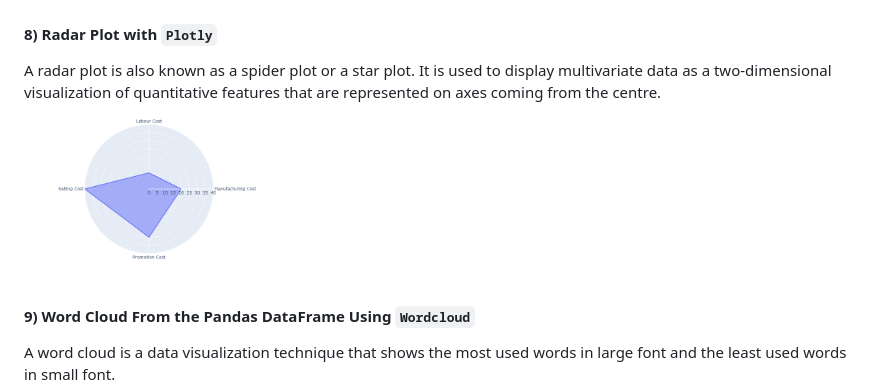
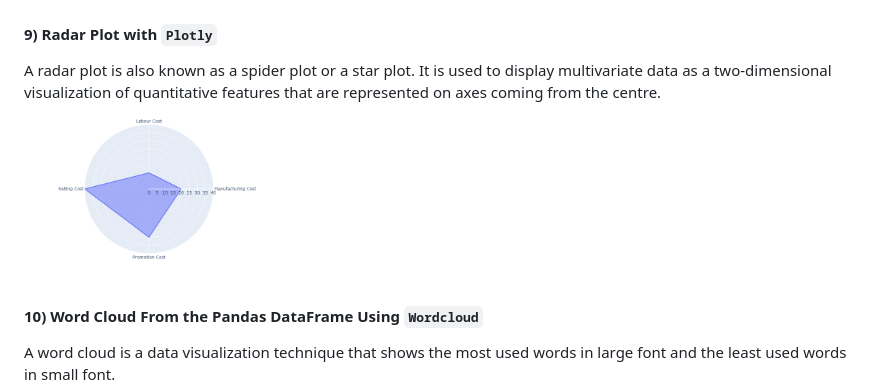
Before and after one commit to ZhuuukDS/Data-Visualizations, a Markdown page: README.md, the part around the change printed below. Drawn GitHub-style.

```diff
--- a/README.md
+++ b/README.md
@@ -33,10 +41,10 @@ This is a way to analyze geospatial data, when we plot the latitude and longitud
 Histogram and density plots are a good way to quickly visualize and analyze the distribution of the dataset.<br>
 <a href='dist_plot/hist_dens_plots .ipynb'><img src='/dist_plot/distplot.png' width = 250></a>
 
-#### 8) Radar Plot with `Plotly` <br>
+#### 9) Radar Plot with `Plotly` <br>
 A radar plot is also known as a spider plot or a star plot. It is used to display multivariate data as a two-dimensional visualization of quantitative features that are represented on axes coming from the centre. <br>
 <a href='/radar_plot/radar_plot.ipynb'><img src='/radar_plot/radar.png' width = 250></a>
 
-#### 9) Word Cloud From the Pandas DataFrame Using `Wordcloud` <br>
+#### 10) Word Cloud From the Pandas DataFrame Using `Wordcloud` <br>
 A word cloud is a data visualization technique that shows the most used words in large font and the least used words in small font. <br>
 <a href='/word_cloud/word_cloud.ipynb'><img src='/word_cloud/wordcloud.png' width = 250></a>
```
Also changed, not shown: other parts of README.md (+15 -7 lines).
